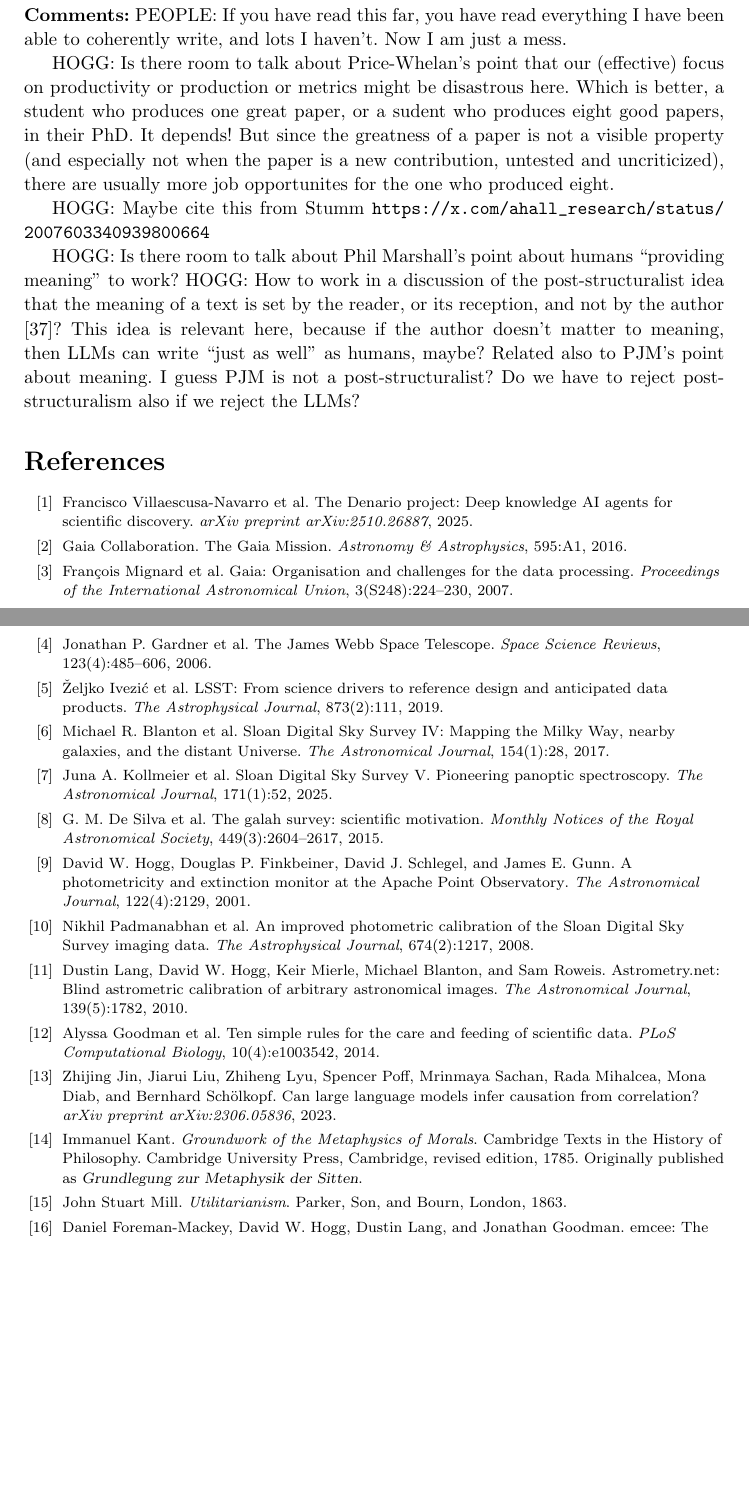
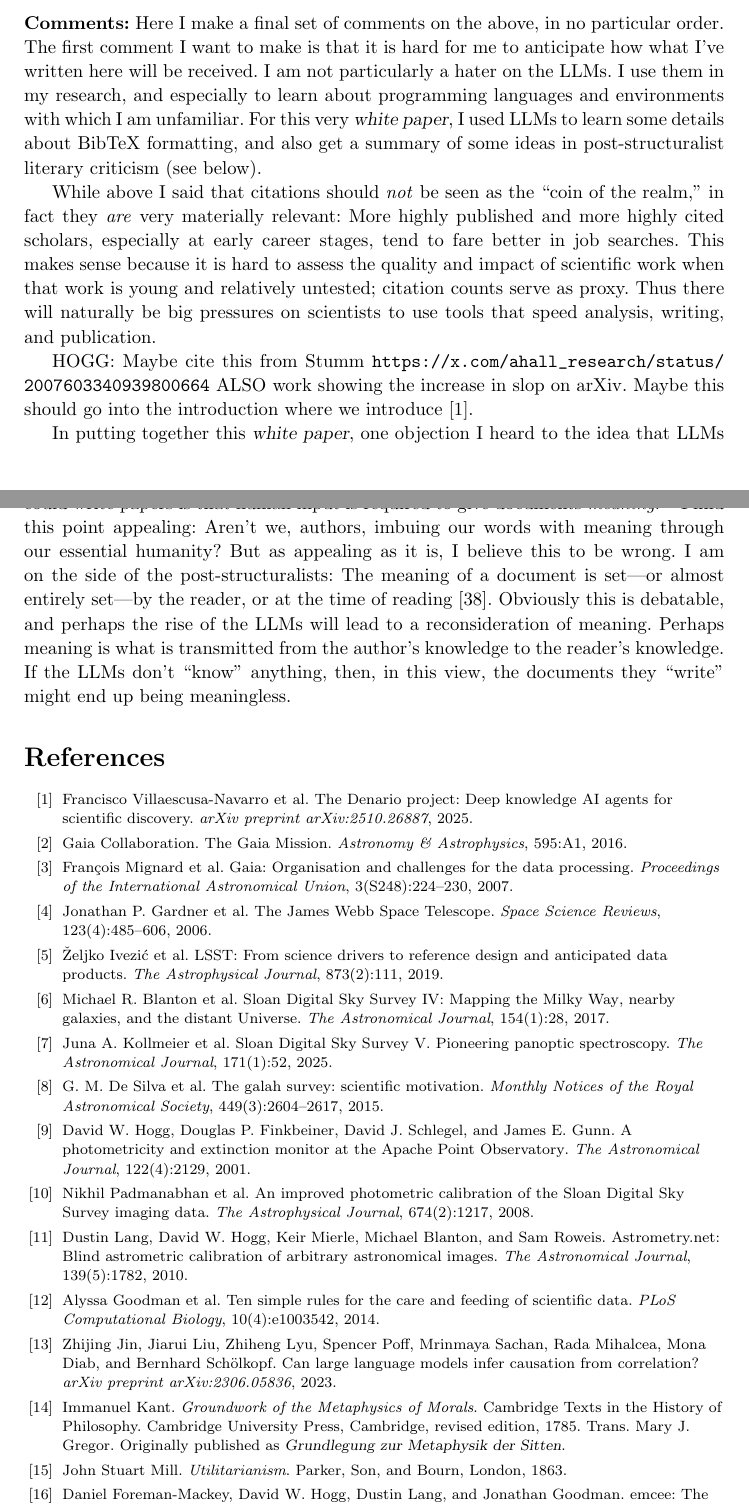
Before and after one commit to davidwhogg/DestroyAllTheRobots, a LaTeX document (main.tex, which reads why.bib): two parts of pages 15 and 16 of 17, joined at a grey line, cut at the place of the change, the shorter picture padded with empty space. Compiled offline with pdfLaTeX.

Commit message:
cleaned up the last section

```diff
--- a/main.tex
+++ b/main.tex
@@ -642,24 +639,29 @@ It might be that we must record and publish (in some form) every single complete
 This is a lot, but perhaps not dissimilar to the scientific notebook requirements associated with US National Institutes of Health grant awards \cite{nih}.
 
 \paragraph{Comments:}
-PEOPLE: If you have read this far, you have read everything I have been able to coherently write, and lots I haven't.
-Now I am just a mess.
+Here I make a final set of comments on the above, in no particular order.
+The first comment I want to make is that it is hard for me to anticipate how what I've written here will be received.
+I am not particularly a hater on the LLMs.
+I use them in my research, and especially to learn about programming languages and environments with which I am unfamiliar.
+For this very \documentname, I used LLMs to learn some details about BibTeX formatting, and also get a summary of some ideas in post-structuralist literary criticism (see below).
 
-HOGG:
-Is there room to talk about Price-Whelan's point that our (effective) focus on productivity or production or metrics might be disastrous here.
-Which is better, a student who produces one great paper, or a sudent who produces eight good papers, in their PhD.
-It depends! But since the greatness of a paper is not a visible property (and especially not when the paper is a new contribution, untested and uncriticized), there are usually more job opportunites for the one who produced eight.
+While above I said that citations should \emph{not} be seen as the ``coin of the realm,'' in fact they \emph{are} very materially relevant:
+More highly published and more highly cited scholars, especially at early career stages, tend to fare better in job searches.
+This makes sense because it is hard to assess the quality and impact of scientific work when that work is young and relatively untested; citation counts serve as proxy.
+Thus there will naturally be big pressures on scientists to use tools that speed analysis, writing, and publication.
 
 HOGG: Maybe cite this from Stumm \url{https://x.com/ahall_research/status/2007603340939800664}
+ALSO work showing the increase in slop on arXiv.
+Maybe this should go into the introduction where we introduce \cite{denario}.
 
-HOGG:
-Is there room to talk about Phil Marshall's point about humans ``providing meaning'' to work?
-HOGG:
-How to work in a discussion of the post-structuralist idea that the meaning of a text is set by the reader, or its reception, and not by the author \cite{deadauthor}?
-This idea is relevant here, because if the author doesn't matter to meaning, then LLMs can write ``just as well'' as humans, maybe?
-Related also to PJM's point about meaning.
-I guess PJM is not a post-structuralist?
-Do we have to reject post-structuralism also if we reject the LLMs?
+In putting together this \documentname, one objection I heard to the idea that LLMs could write papers is that human input is required to give documents \emph{meaning}.\footnote{Phil Marshall (Stanford), private communication.}
+I find this point appealing: Aren't we, authors, imbuing our words with meaning through our essential humanity?
+But as appealing as it is, I believe this to be wrong.
+I am on the side of the post-structuralists:
+The meaning of a document is set---or almost entirely set---by the reader, or at the time of reading \cite{deadauthor}.
+Obviously this is debatable, and perhaps the rise of the LLMs will lead to a reconsideration of meaning.
+Perhaps meaning is what is transmitted from the author's knowledge to the reader's knowledge.
+If the LLMs don't ``know'' anything, then, in this view, the documents they ``write'' might end up being meaningless.
 
 \bibliography{why}
 
--- a/why.bib
+++ b/why.bib
@@ -304,7 +304,7 @@
   edition = {Revised},
   origyear = {1785},
   origpublisher = {Johann Friedrich Hartknoch},
-  note = {Originally published as \textsl{Grundlegung zur Metaphysik der Sitten}}
+  note = {Trans. Mary J. Gregor. Originally published as \textsl{Grundlegung zur Metaphysik der Sitten}}
 }
 
 @book{mill,
```
Also changed, not shown: main.tex (37 more changed lines), why.bib (6 more changed lines).
